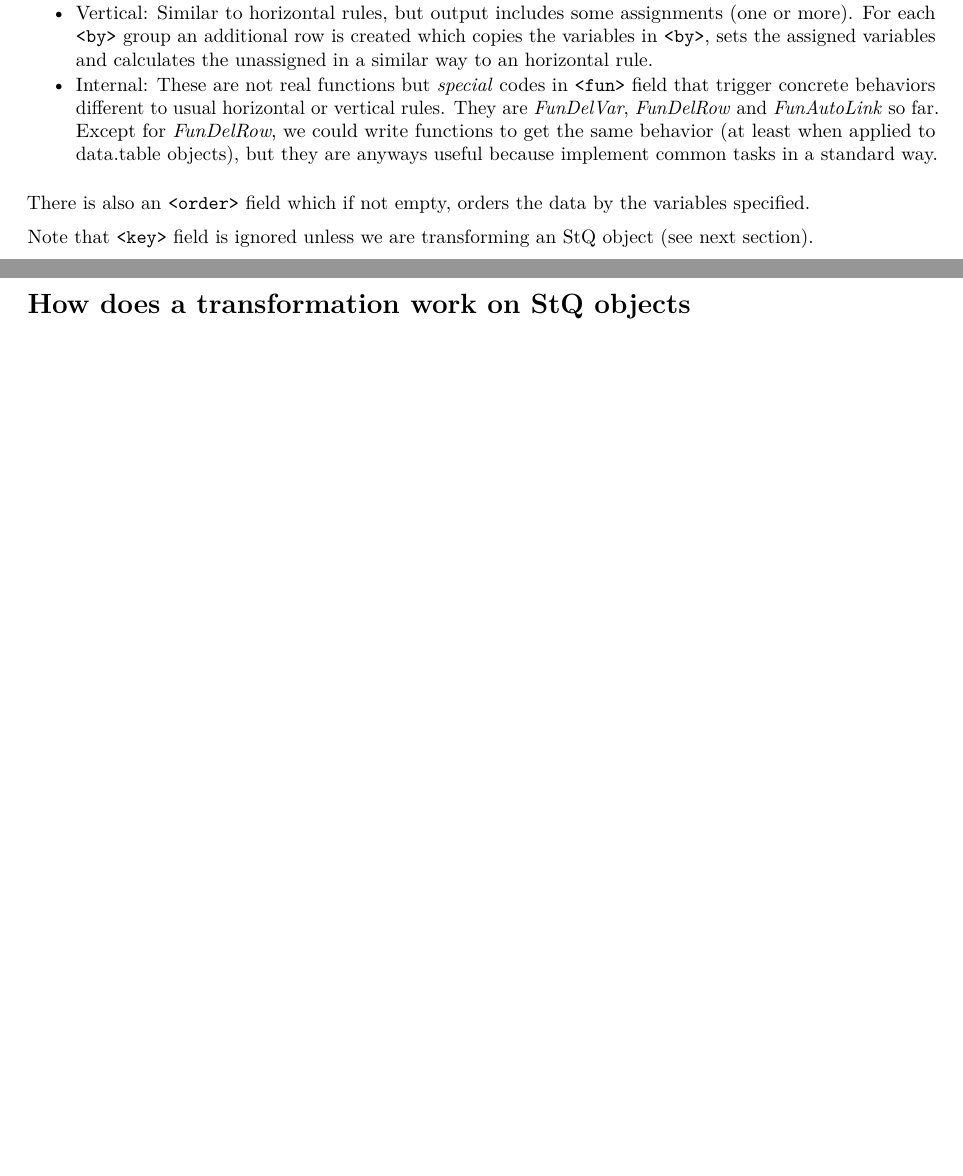
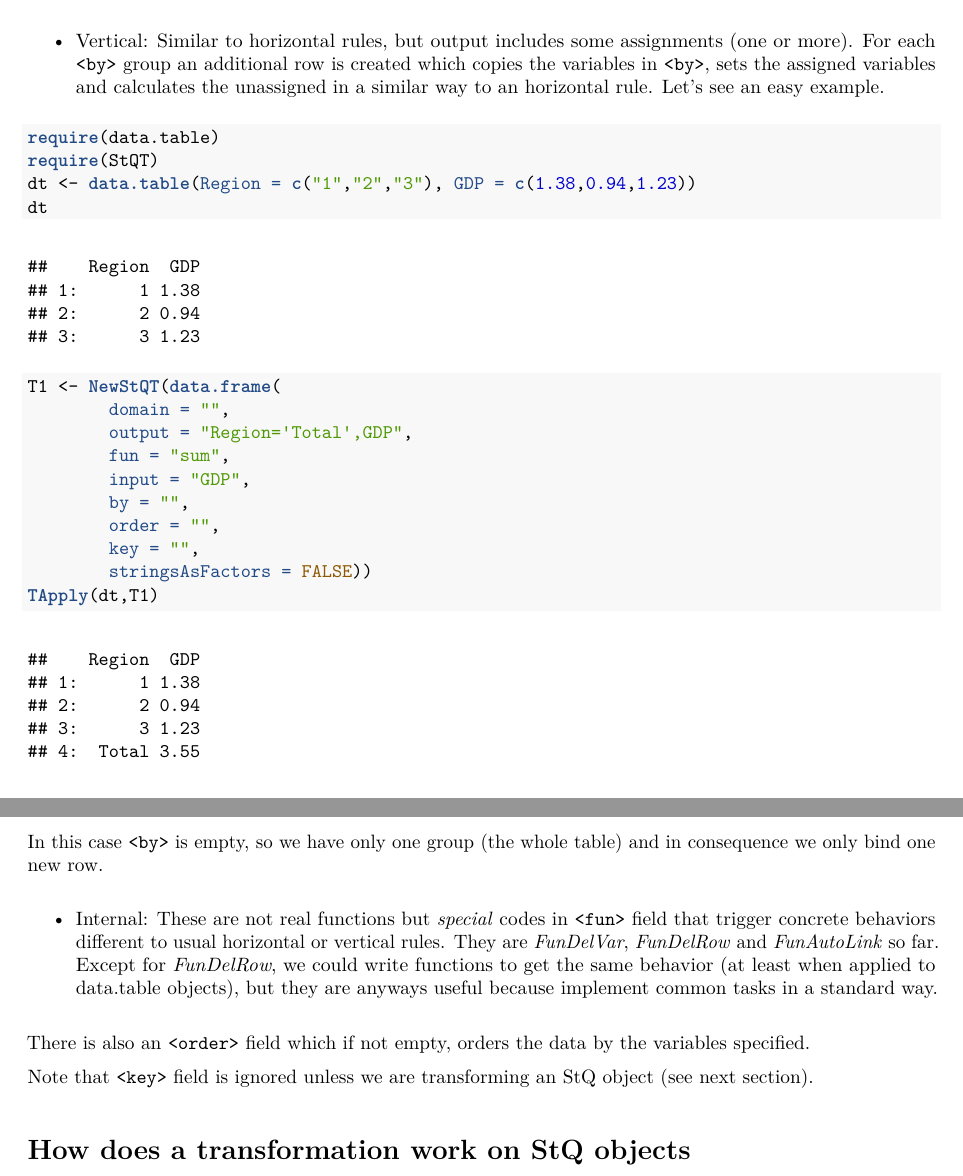
Before and after one commit to Luis-Sanguiao/StQT, an R Markdown document (StQT.Rmd): two parts of pages 1 and 2 of 2 before the commit and two parts of pages 2 and 3 of 3 after it, joined at a grey line, cut so that both start at the same text, the shorter picture padded with empty space. The pictures show the output file StQT.pdf that the author committed with the source.

Commit message:
Vignette: two basic examples added in section 'Detailed syntax'

````diff
--- a/StQT.Rmd
+++ b/StQT.Rmd
@@ -36,6 +56,24 @@ There are three types of rules in StQT:
 * Vertical: Similar to horizontal rules, but output includes some assignments (one or more). For each ``<by>`` group an
             additional row is created which copies the variables in ``<by>``, sets the assigned variables and calculates the
-            unassigned in a similar way to an horizontal rule.
+            unassigned in a similar way to an horizontal rule. Let's see an easy example.
+```{r, warning=FALSE, message=FALSE}
+require(data.table)
+require(StQT)
+dt <- data.table(Region = c("1","2","3"), GDP = c(1.38,0.94,1.23))
+dt
+T1 <- NewStQT(data.frame(
+        domain = "",
+        output = "Region='Total',GDP",
+        fun = "sum",
+        input = "GDP",
+        by = "",
+        order = "",
+        key = "",
+        stringsAsFactors = FALSE))
+TApply(dt,T1)
+```
+In this case ``<by>`` is empty, so we have only one group (the whole table) and in consequence we only bind one new row.
+
 * Internal: These are not real functions but *special* codes in ``<fun>`` field that trigger concrete behaviors different to usual
             horizontal or vertical rules. They are *FunDelVar*, *FunDelRow* and *FunAutoLink* so far. Except for *FunDelRow*, we
             could write functions to get the same behavior (at least when applied to data.table objects), but they are anyways useful because
````
Also changed, not shown: StQT.pdf, StQT.Rmd (24 more changed lines).
